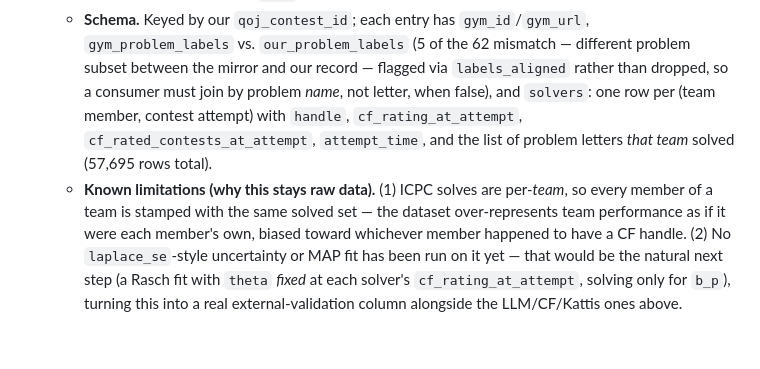
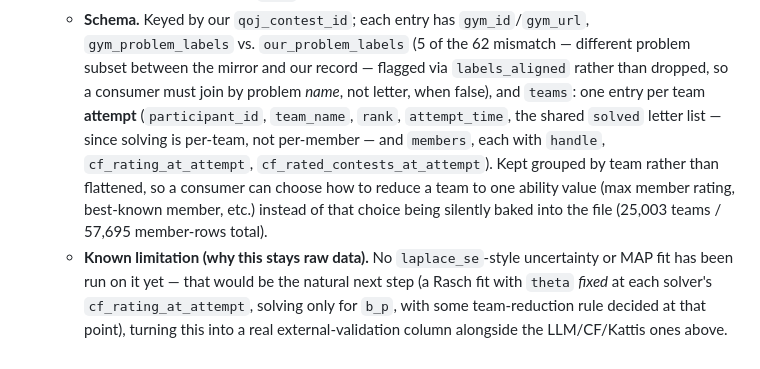
Before and after one commit to Dedibeat/analyze_standings, a Markdown page: details.md, the part around the change. GitHub-like rendering.

Commit message:
cf_gym_mirrors.json: group solvers by team instead of flattening
Team attempts were flattened to one row per member with no link back
to which teammates shared that attempt -- fine for a rating-vs-solved
regression but throws away the team structure and forces a premature
choice (which member "counts") on every future consumer. Restructured
to one entry per team (participant_id, rank, shared solved-set) with
members nested underneath, so team-reduction stays a downstream choice.

Co-Authored-By: Claude Sonnet 5 <noreply@anthropic.com>

```diff
--- a/details.md
+++ b/details.md
@@ -786,15 +786,17 @@ worth modelling?
     `gym_problem_labels` vs. `our_problem_labels` (5 of the 62 mismatch — different
     problem subset between the mirror and our record — flagged via
     `labels_aligned` rather than dropped, so a consumer must join by problem
-    *name*, not letter, when false), and `solvers`: one row per (team member,
-    contest attempt) with `handle`, `cf_rating_at_attempt`,
-    `cf_rated_contests_at_attempt`, `attempt_time`, and the list of problem
-    letters *that team* solved (57,695 rows total).
-  - **Known limitations (why this stays raw data).** (1) ICPC solves are
-    per-*team*, so every member of a team is stamped with the same solved set —
-    the dataset over-represents team performance as if it were each member's own,
-    biased toward whichever member happened to have a CF handle. (2) No
-    `laplace_se`-style uncertainty or MAP fit has been run on it yet — that would
-    be the natural next step (a Rasch fit with `theta` *fixed* at each solver's
-    `cf_rating_at_attempt`, solving only for `b_p`), turning this into a real
-    external-validation column alongside the LLM/CF/Kattis ones above.
+    *name*, not letter, when false), and `teams`: one entry per team **attempt**
+    (`participant_id`, `team_name`, `rank`, `attempt_time`, the shared `solved`
+    letter list — since solving is per-team, not per-member — and `members`,
+    each with `handle`, `cf_rating_at_attempt`, `cf_rated_contests_at_attempt`).
+    Kept grouped by team rather than flattened, so a consumer can choose how to
+    reduce a team to one ability value (max member rating, best-known member,
+    etc.) instead of that choice being silently baked into the file
+    (25,003 teams / 57,695 member-rows total).
+  - **Known limitation (why this stays raw data).** No `laplace_se`-style
+    uncertainty or MAP fit has been run on it yet — that would be the natural
+    next step (a Rasch fit with `theta` *fixed* at each solver's
+    `cf_rating_at_attempt`, solving only for `b_p`, with some team-reduction rule
+    decided at that point), turning this into a real external-validation column
+    alongside the LLM/CF/Kattis ones above.
```
